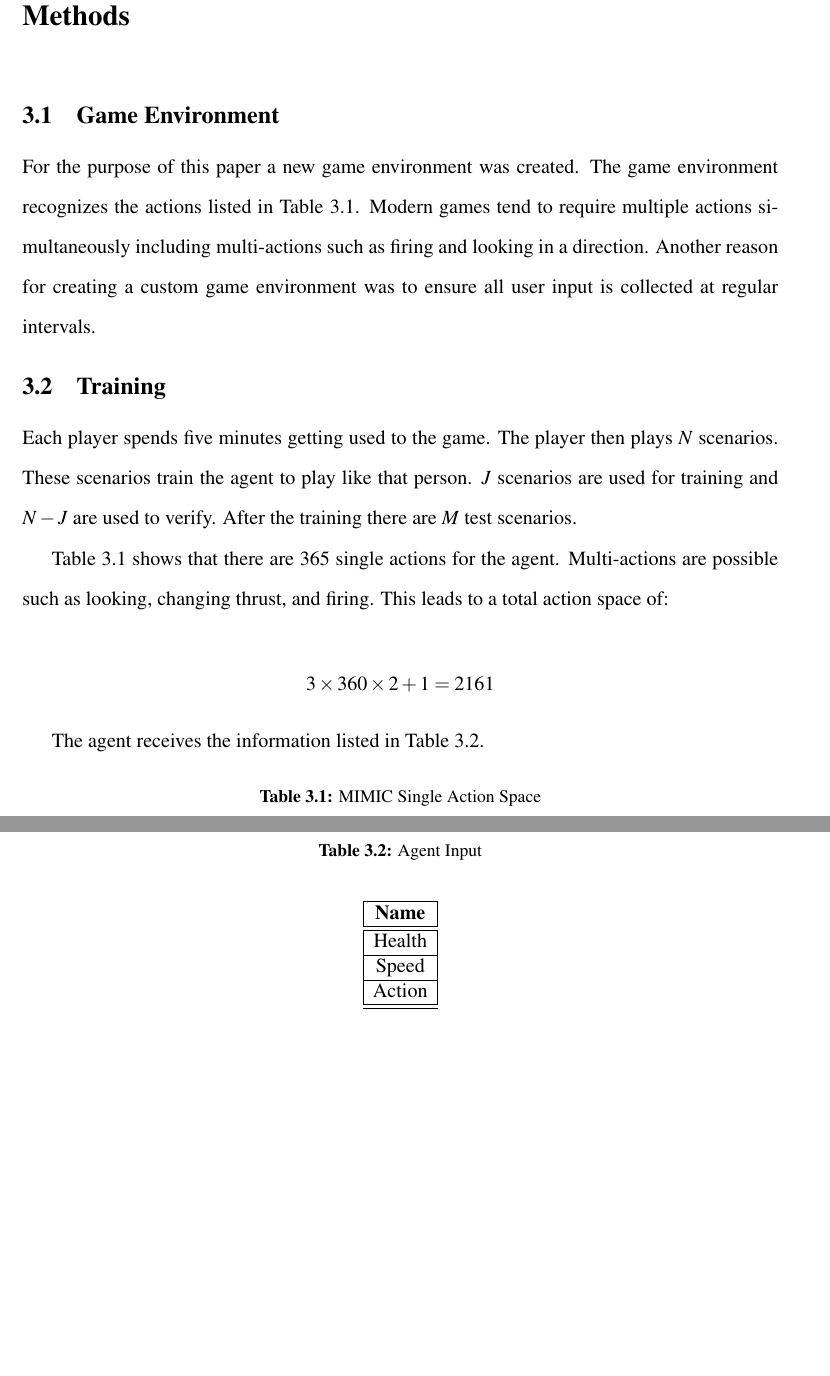
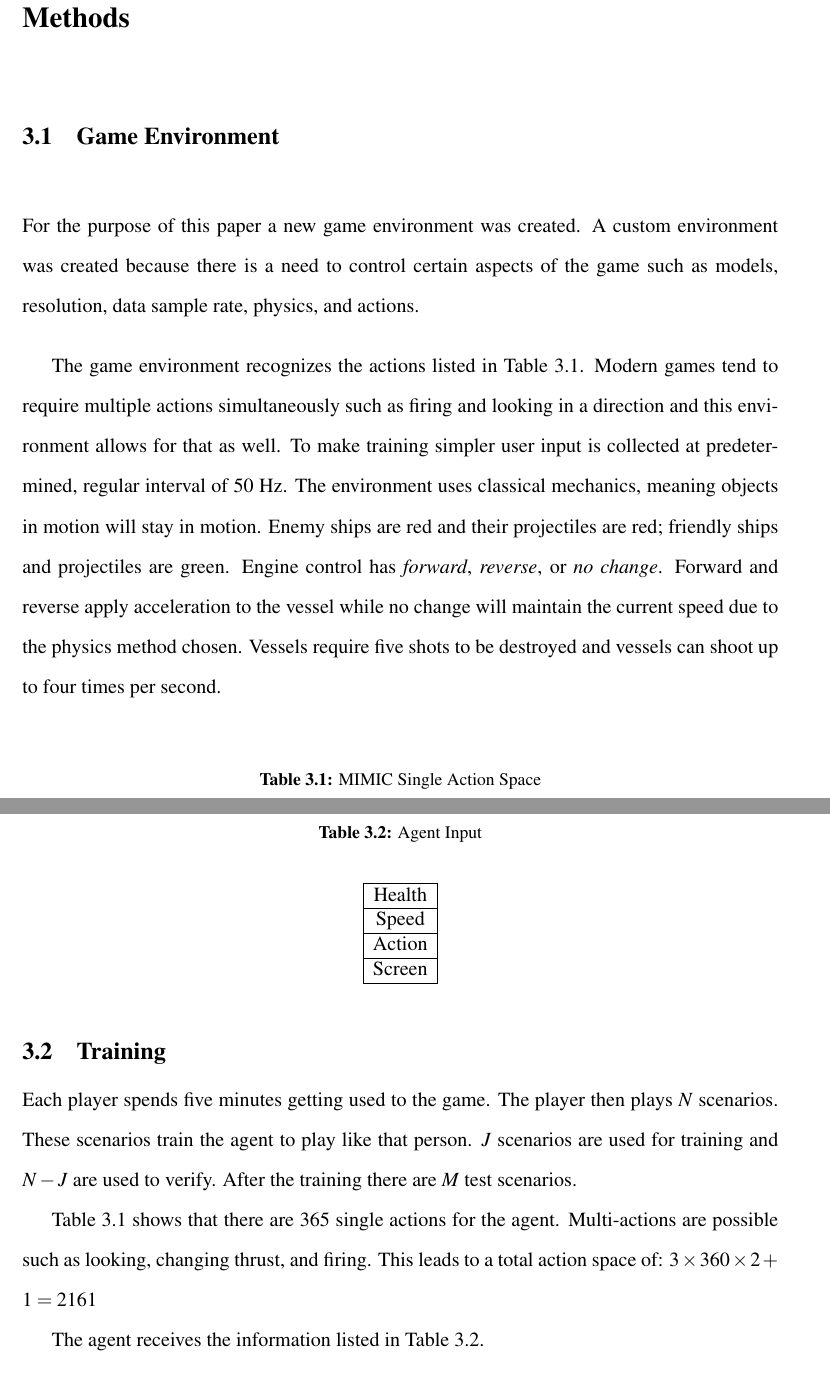
Before and after one commit to k-macmillan/MIMIC_thesis, a LaTeX thesis (macmillan.tex): two parts of pages 12 and 13 of 20, joined at a grey line, cut so that both start at the same text, the shorter picture padded with empty space. Compiled offline with pdfLaTeX.

Commit message:
Updated Game Environment section.

```diff
--- a/macmillan.tex
+++ b/macmillan.tex
@@ -256,24 +256,32 @@ to determine if it should open a map, use an item, etc.
 
 
 \section{Game Environment}
-For the purpose of this paper a new game environment was created. The game
-environment recognizes the actions listed in Table \ref{tab:mimic_as}. Modern
-games tend to require multiple actions simultaneously including multi-actions
-such as firing and looking in a direction. Another reason for creating a custom
-game environment was to ensure all user input is collected at regular intervals.
+For the purpose of this paper a new game environment was created. A custom
+environment was created because there is a need to control certain aspects of
+the game such as models, resolution, data sample rate, physics, and actions.
 
+The game environment recognizes the actions listed in Table \ref{tab:mimic_as}.
+Modern games tend to require multiple actions simultaneously such as firing and
+looking in a direction and this environment allows for that as well. To make
+training simpler user input is collected at predetermined, regular interval of
+50 Hz. % https://docs.unity3d.com/ScriptReference/MonoBehaviour.FixedUpdate.html
+The environment uses classical mechanics, meaning objects in motion will stay in
+motion. Enemy ships are red and their projectiles are red; friendly ships and
+projectiles are green. Engine control has \textit{forward}, \textit{reverse},
+or \textit{no change}. Forward and reverse apply acceleration to the vessel
+while no change will maintain the current speed due to the physics method
+chosen. Vessels require five shots to be destroyed and vessels can shoot up to
+four times per second.
 
 \begin{table}
   \caption{Agent Input}
   \begin{center}
     \begin{tabular}{ | c | }
       \hline
-      \bf Name \\ \hline
-      \hline
       Health \\ \hline
       Speed \\ \hline
       Action \\ \hline
-      \hline
+      Screen \\ \hline
     \end{tabular}
   \end{center}
   \label{tab:agent_input}
@@ -292,9 +300,7 @@ test scenarios.
 
 Table \ref{tab:mimic_as} shows that there are 365 single actions for the agent.
 Multi-actions are possible such as looking, changing thrust, and firing. This
-leads to a total action space of:
-
-$$ 3 \times 360 \times 2 + 1 = 2161$$
+leads to a total action space of: $ 3 \times 360 \times 2 + 1 = 2161$
 
 The agent receives the information listed in Table \ref{tab:agent_input}.
 
```
